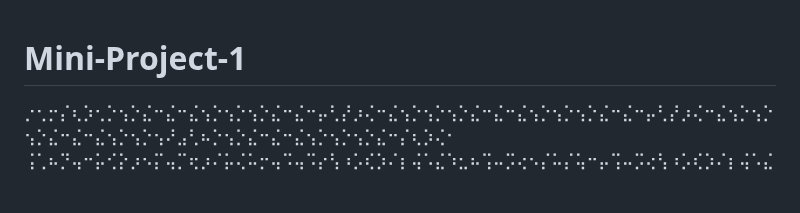
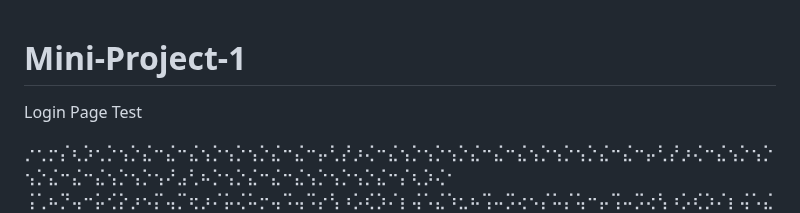
Before and after one commit to dsanc1703/Mini-Project-1, a Markdown page: README.md, the part around the change. Rendered like a GitHub page; blank space fills up the shorter version.

```diff
--- a/README.md
+++ b/README.md
@@ -1,4 +1,6 @@
 # Mini-Project-1
+
+Login Page Test
 
 ⡐⢂⡒⡌⢆⡱⢂⡑⢢⡑⣌⠒⣌⠒⣌⢢⡑⢢⡑⢢⡑⣌⠒⣌⠒⡤⢃⡜⡰⢌⠒⣌⢢⡑⢢⡑⢢⡑⣌⠒⣌⠒⣌⢢⡑⢢⡑⢢⡑⣌⠒⣌⠒⡤⢃⡜⡰⢌⠒⣌⢢⡑⢢⡑⢢⡑⣌⠒⣌⠒⣌⢢⡑⢢⡑⢢⠜⣠⢃⠦⡑⢢⡑⣌⠒⣌⠒⣌⢢⡑⢢⡑⢢⡑⣌⠒⡌⢆⡱⢌⠂
 ⢨⢁⠦⡙⢤⠒⡥⢊⡕⡰⠢⡍⢤⡉⢖⡰⠌⡥⢌⠥⡒⢤⠩⢤⠩⡔⢣⠰⡡⢎⡱⠌⡆⢬⠡⣌⠱⣂⠦⢩⠤⡩⢔⠢⡌⠥⡌⢥⠒⡤⢩⠤⡩⢔⢣⠰⡡⢎⡱⠌⡆⢬⠡⣌⠱⣂⠦⢩⠤⡩⢔⠢⡌⠥⡌⢥⠚⡄⢎⠴⣉⠦⢱⠠⡍⢤⡉⢖⡰⠌⡥⢌⠥⡒⢤⠩⡜⠢⡜⣨⠁
```
